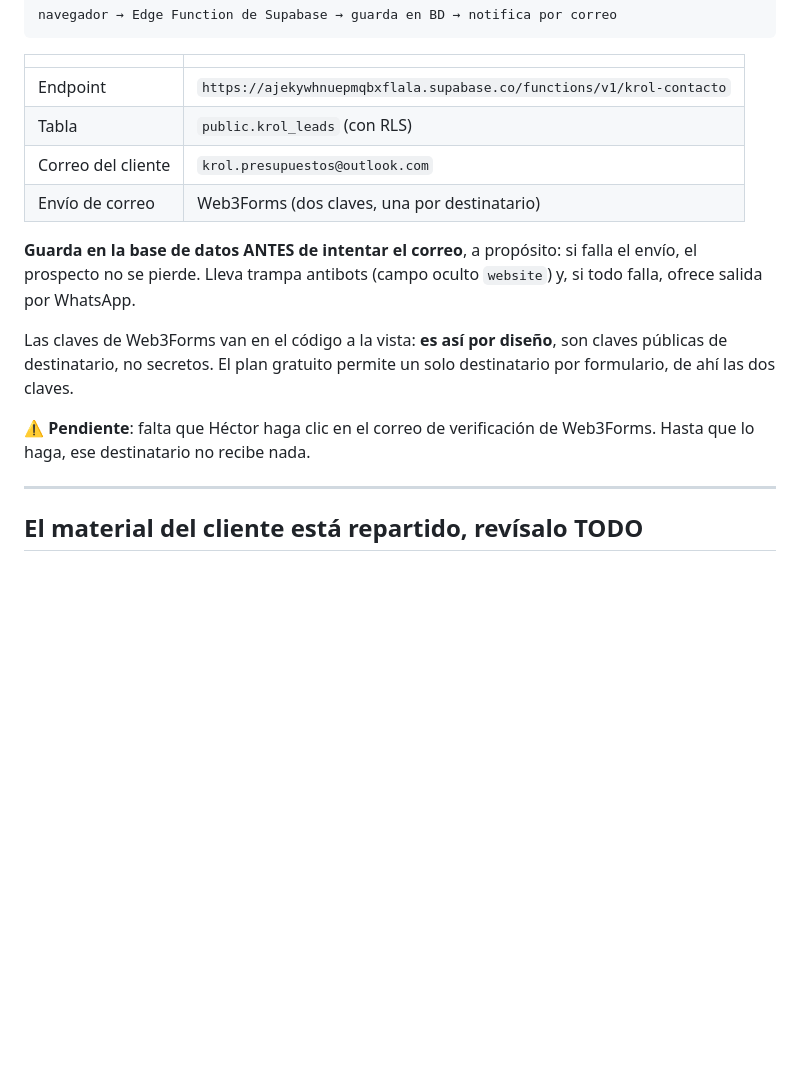
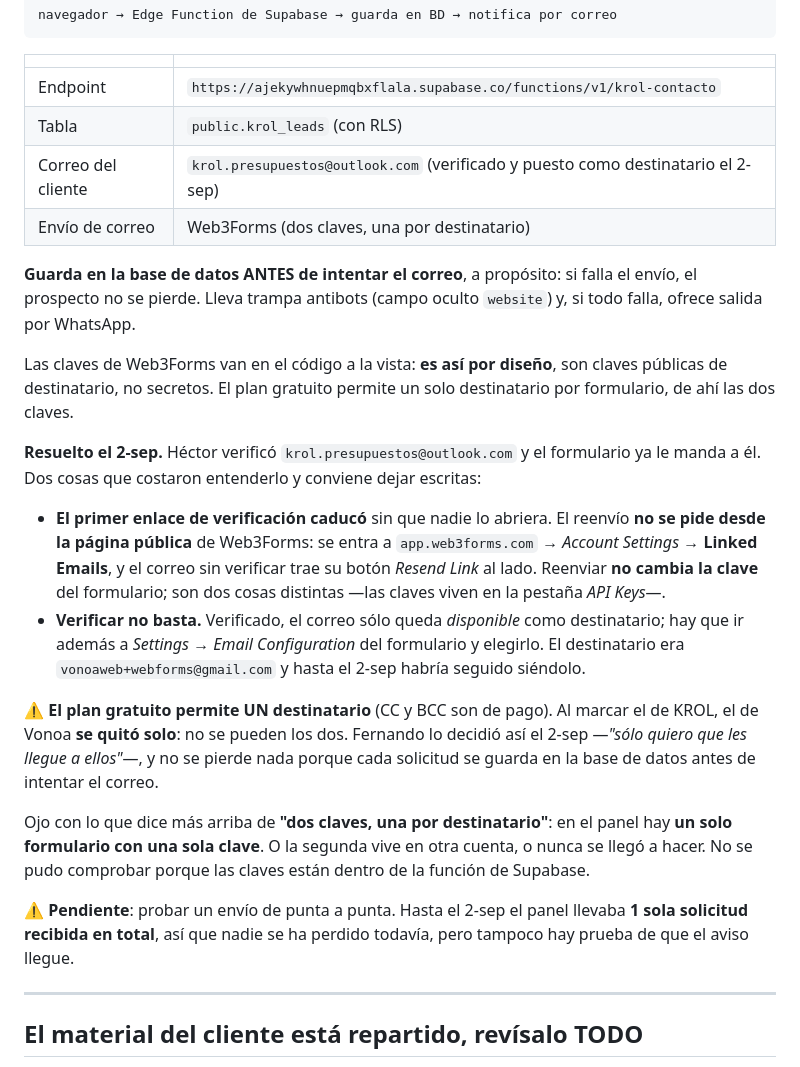
Before and after one commit to vonoaweb/krol-web, a Markdown page: ESTADO-DEL-PROYECTO.md, the part around the change. Drawn GitHub-style; blank space fills up the shorter version.

Commit message:
El formulario ya avisa a KROL, no a Vonoa
Hector verifico krol.presupuestos@outlook.com y se puso como destinatario del
formulario. Queda apuntado en el traspaso lo que costo entenderlo:

El reenlace de verificacion no se pide desde la pagina publica de Web3Forms sino
desde app.web3forms.com, en Account Settings > Linked Emails, con el boton
Resend Link que trae al lado el correo sin verificar. Reenviar no cambia la
clave del formulario, que vive en otra pestana.

Y verificar no bastaba: verificado, el correo solo queda disponible como
destinatario. Habia que ir ademas a Settings > Email Configuration del
formulario y elegirlo. El destinatario era vonoaweb+webforms@gmail.com y sin ese
segundo paso habria seguido siendolo.

El plan gratuito permite un solo destinatario, asi que al marcar el de KROL el
de Vonoa se quito solo. Fernando lo decidio asi. No se pierde nada: cada
solicitud se guarda en la base de datos antes de intentar el correo.

Apuntado tambien que lo de "dos claves, una por destinatario" no cuadra con lo
que hay: en el panel hay un solo formulario con una sola clave.

Co-Authored-By: Claude Opus 5 <noreply@anthropic.com>

```diff
--- a/ESTADO-DEL-PROYECTO.md
+++ b/ESTADO-DEL-PROYECTO.md
@@ -131,7 +131,7 @@ navegador → Edge Function de Supabase → guarda en BD → notifica por correo
 |---|---|
 | Endpoint | `https://ajekywhnuepmqbxflala.supabase.co/functions/v1/krol-contacto` |
 | Tabla | `public.krol_leads` (con RLS) |
-| Correo del cliente | `krol.presupuestos@outlook.com` |
+| Correo del cliente | `krol.presupuestos@outlook.com` (verificado y puesto como destinatario el 2-sep) |
 | Envío de correo | Web3Forms (dos claves, una por destinatario) |
 
 **Guarda en la base de datos ANTES de intentar el correo**, a propósito: si falla
@@ -142,8 +142,35 @@ Las claves de Web3Forms van en el código a la vista: **es así por diseño**, s
 claves públicas de destinatario, no secretos. El plan gratuito permite un solo
 destinatario por formulario, de ahí las dos claves.
 
-⚠️ **Pendiente**: falta que Héctor haga clic en el correo de verificación de
-Web3Forms. Hasta que lo haga, ese destinatario no recibe nada.
+**Resuelto el 2-sep.** Héctor verificó `krol.presupuestos@outlook.com` y el
+formulario ya le manda a él. Dos cosas que costaron entenderlo y conviene dejar
+escritas:
+
+- **El primer enlace de verificación caducó** sin que nadie lo abriera. El
+  reenvío **no se pide desde la página pública** de Web3Forms: se entra a
+  `app.web3forms.com` → *Account Settings* → **Linked Emails**, y el correo sin
+  verificar trae su botón *Resend Link* al lado. Reenviar **no cambia la clave**
+  del formulario; son dos cosas distintas —las claves viven en la pestaña *API
+  Keys*—.
+- **Verificar no basta.** Verificado, el correo sólo queda *disponible* como
+  destinatario; hay que ir además a *Settings → Email Configuration* del
+  formulario y elegirlo. El destinatario era `vonoaweb+webforms@gmail.com` y
+  hasta el 2-sep habría seguido siéndolo.
+
+⚠️ **El plan gratuito permite UN destinatario** (CC y BCC son de pago). Al
+marcar el de KROL, el de Vonoa **se quitó solo**: no se pueden los dos. Fernando
+lo decidió así el 2-sep —*"sólo quiero que les llegue a ellos"*—, y no se pierde
+nada porque cada solicitud se guarda en la base de datos antes de intentar el
+correo.
+
+Ojo con lo que dice más arriba de **"dos claves, una por destinatario"**: en el
+panel hay **un solo formulario con una sola clave**. O la segunda vive en otra
+cuenta, o nunca se llegó a hacer. No se pudo comprobar porque las claves están
+dentro de la función de Supabase.
+
+⚠️ **Pendiente**: probar un envío de punta a punta. Hasta el 2-sep el panel
+llevaba **1 sola solicitud recibida en total**, así que nadie se ha perdido
+todavía, pero tampoco hay prueba de que el aviso llegue.
 
 ---
 
```
